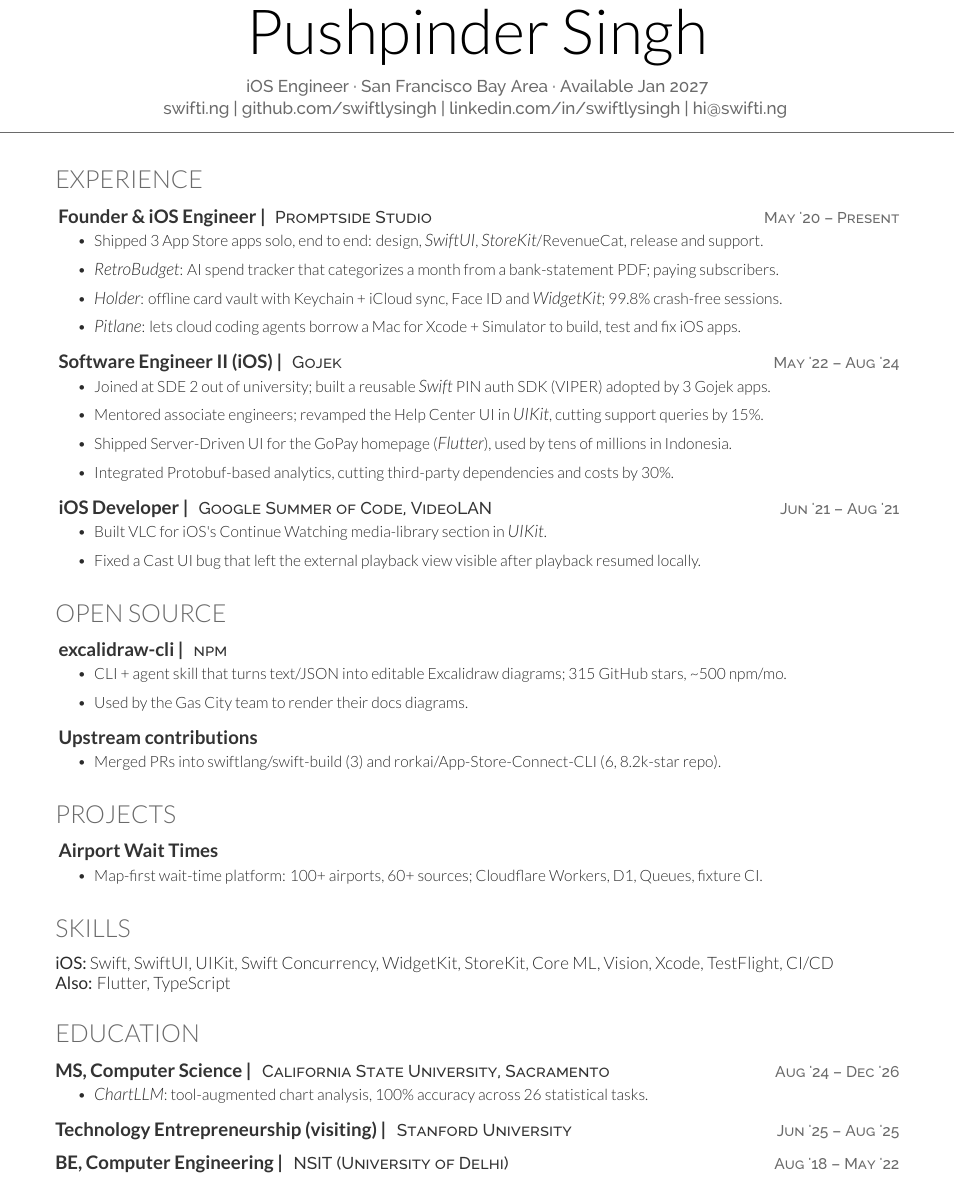
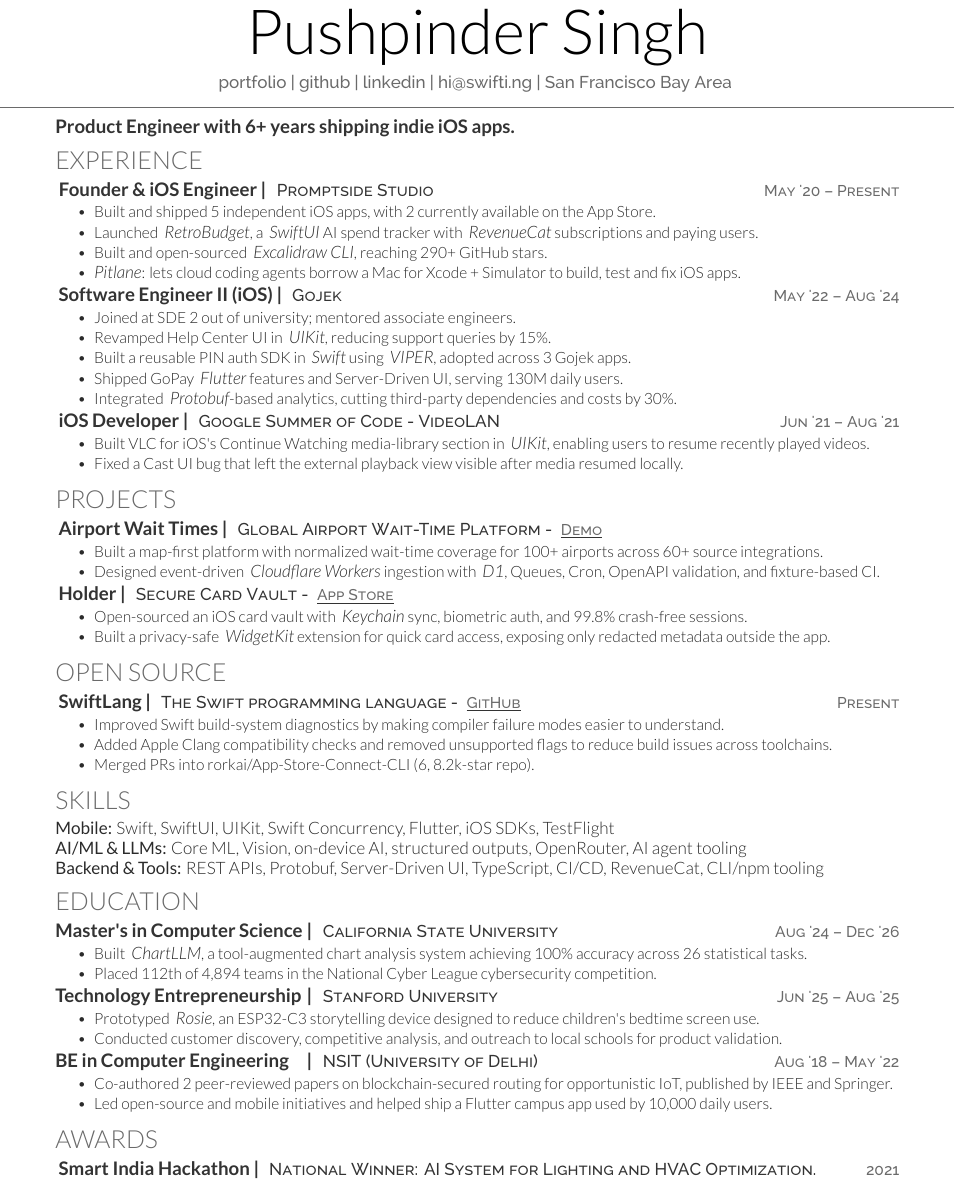
Before and after one commit to swiftlysingh/Automated-Tex-Resume, a LaTeX CV (resume.tex, which reads fonts.cls): part of the page, cut so that both start at the same text. Compiled offline with XeLaTeX.

Commit message:
Restore master's dense layout with targeted content edits
Undo the spaced-out rewrite. Keep master's template, spacing,
and section structure, and only change the requested copy:
drop Pal from the name, Bay Area instead of Sacramento, remove
Barkie.ai, retitle Promptside and Gojek, credit NSIT, and add
Pitlane, a Gojek SDE-2/mentoring line, and App-Store-Connect-CLI.

Co-authored-by: Pushpinder Singh <hi@swifti.ng>

```diff
--- a/fonts.cls
+++ b/fonts.cls
@@ -44,19 +44,19 @@
 \fontsize{40pt}{60pt}
 \fontspec[Path = fonts/lato/]{Lato-Hai}\selectfont #1
 \fontspec[Path = fonts/lato/]{Lato-Lig}\selectfont #2
-} \\[8pt]
+} \\[5pt]
 \centering{
 \color{headings}
 \fontspec[Path = fonts/raleway/]{Raleway-Medium}\fontsize{11pt}{14pt}\selectfont #3}
 \noindent\makebox[\linewidth]{\color{headings}\rule{\paperwidth}{0.4pt}}
-\vspace{-10pt}
+\vspace{-18pt}
 }
 
 % Section seperators
 \usepackage{titlesec}
-\titlespacing{\section}{0pt}{14pt}{6pt}
+\titlespacing{\section}{0pt}{3pt}{1pt}
 \titlespacing{\subsection}{0pt}{0pt}{0pt}
-\newcommand{\sectionsep}{\vspace{8pt}}
+\newcommand{\sectionsep}{\vspace{6pt}}
 
 % Headings command
 \titleformat{\section}{\color{headings}
--- a/resume.tex
+++ b/resume.tex
@@ -13,9 +13,19 @@
 %
 %%%%%%%%%%%%%%%%%%%%%%%%%%%%%%%%%%%%%%
 \namesection{}{Pushpinder Singh}{
-iOS Engineer · San Francisco Bay Area · Available Jan 2027 \\[2pt]
-\urlstyle{same}\href{https://swifti.ng}{swifti.ng} | \href{https://github.com/swiftlysingh}{github.com/swiftlysingh} | \href{https://www.linkedin.com/in/swiftlysingh/}{linkedin.com/in/swiftlysingh} | \href{mailto:hi@swifti.ng}{hi@swifti.ng}
+
+% \\ [2pt]$
+\urlstyle{same}\href{https://swifti.ng}{portfolio} | \href{https://github.com/swiftlysingh}{github} | \href{https://www.linkedin.com/in/swiftlysingh/}{linkedin} | \href{mailto:hi@swifti.ng}{hi@swifti.ng} | San Francisco Bay Area
 }
+
+%%%%%%%%%%%%%%%%%%%%%%%%%%%%%%%%%%%%%%
+%     Profile
+%%%%%%%%%%%%%%%%%%%%%%%%%%%%%%%%%%%%%%
+
+\section{}
+\vspace{-17pt}
+\raggedright
+\runsubsection{\textbf{Product Engineer with 6+ years shipping indie iOS apps.}}
 
 %%%%%%%%%%%%%%%%%%%%%%%%%%%%%%%%%%%%%%
 %     EXPERIENCE
@@ -25,58 +35,61 @@
 \textbf{\runsubsection{Founder \& iOS Engineer |}}
 \descript{\href{https://promptside.studio/}{Promptside Studio} \datetext{May '20 – Present}}
 \begin{tightemize}
-    \item Shipped 3 App Store apps solo, end to end: design, \emphitalic{SwiftUI}, \emphitalic{StoreKit}/RevenueCat, release and support.
-    \item \emphitalic{RetroBudget}: AI spend tracker that categorizes a month from a bank-statement PDF; paying subscribers.
-    \item \href{https://apps.apple.com/cz/app/offline-card-vault-holder/id6475649492}{\emphitalic{Holder}}: offline card vault with Keychain + iCloud sync, Face ID and \emphitalic{WidgetKit}; 99.8\% crash-free sessions.
+    \item Built and shipped 5 independent iOS apps, with 2 currently available on the App Store.
+    \item Launched \emphitalic{RetroBudget}, a \emphitalic{SwiftUI} AI spend tracker with \emphitalic{RevenueCat} subscriptions and paying users.
+    \item Built and open-sourced \emphitalic{Excalidraw CLI}, reaching 290+ GitHub stars.
     \item \emphitalic{Pitlane}: lets cloud coding agents borrow a Mac for Xcode + Simulator to build, test and fix iOS apps.
 \end{tightemize}
-\sectionsep
 
 \textbf{\href{https://www.gojek.io/}{\runsubsection{Software Engineer II (iOS) |}}}
 \descript{Gojek \datetext{May '22 – Aug '24}}
 \begin{tightemize}
-    \item Joined at SDE 2 out of university; built a reusable \emphitalic{Swift} PIN auth SDK (VIPER) adopted by 3 Gojek apps.
-    \item Mentored associate engineers; revamped the Help Center UI in \emphitalic{UIKit}, cutting support queries by 15\%.
-    \item Shipped Server-Driven UI for the GoPay homepage (\emphitalic{Flutter}), used by tens of millions in Indonesia.
-    \item Integrated Protobuf-based analytics, cutting third-party dependencies and costs by 30\%.
+\item Joined at SDE 2 out of university; mentored associate engineers.
+\item Revamped Help Center UI in \emphitalic{UIKit}, reducing support queries by 15\%.
+\item Built a reusable PIN auth SDK in \emphitalic{Swift} using \emphitalic{VIPER}, adopted across 3 Gojek apps.
+\item Shipped GoPay \emphitalic{Flutter} features and Server-Driven UI, serving 130M daily users.
+\item Integrated \emphitalic{Protobuf}-based analytics, cutting third-party dependencies and costs by 30\%.
 \end{tightemize}
-\sectionsep
 
 \textbf{\href{https://summerofcode.withgoogle.com/projects/6623823417311232}{\runsubsection{iOS Developer |}}}
-\descript{Google Summer of Code, VideoLAN \datetext{Jun '21 – Aug '21}}
+\descript{Google Summer of Code - VideoLAN \datetext{Jun '21 – Aug '21}}
 \begin{tightemize}
-    \item Built VLC for iOS's Continue Watching media-library section in \emphitalic{UIKit}.
-    \item Fixed a Cast UI bug that left the external playback view visible after playback resumed locally.
+  \item Built VLC for iOS's Continue Watching media-library section in \emphitalic{UIKit}, enabling users to resume recently played videos.
+    \item Fixed a Cast UI bug that left the external playback view visible after media resumed locally.
 \end{tightemize}
 
 %%%%%%%%%%%%%%%%%%%%%%%%%%%%%%%%%%%%%%
-%     OPEN SOURCE
+%     Projects
+%%%%%%%%%%%%%%%%%%%%%%%%%%%%%%%%%%%%%%
+
+\section{Projects}
+
+\textbf{\href{https://airportwait.vercel.app/}{\runsubsection{Airport Wait Times |}}}
+\descript{Global Airport Wait-Time Platform - \linktext{https://airportwait.vercel.app/}{Demo}}
+\begin{tightemize}
+    \item Built a map-first platform with normalized wait-time coverage for 100+ airports across 60+ source integrations.
+    \item Designed event-driven \emphitalic{Cloudflare Workers} ingestion with \emphitalic{D1}, Queues, Cron, OpenAPI validation, and fixture-based CI.
+\end{tightemize}
+
+\textbf{\href{https://apps.apple.com/cz/app/offline-card-vault-holder/id6475649492}{\runsubsection{Holder |}}}
+\descript{Secure Card Vault - \linktext{https://apps.apple.com/cz/app/offline-card-vault-holder/id6475649492}{App Store}}
+\begin{tightemize}
+    \item Open-sourced an iOS card vault with \emphitalic{Keychain} sync, biometric auth, and 99.8\% crash-free sessions.
+    \item Built a privacy-safe \emphitalic{WidgetKit} extension for quick card access, exposing only redacted metadata outside the app.
+\end{tightemize}
+
+%%%%%%%%%%%%%%%%%%%%%%%%%%%%%%%%%%%%%%
+%     TECHNICAL CONTRIBUTIONS
 %%%%%%%%%%%%%%%%%%%%%%%%%%%%%%%%%%%%%%
 
 \section{Open Source}
 
-\textbf{\runsubsection{excalidraw-cli |}}
-\descript{npm}
+\textbf{\runsubsection{\href{https://github.com/swiftlang}{SwiftLang |}}}
+\descript{The Swift programming language - \linktext{https://github.com/swiftlang/swift-build/pulls?q=is:pr+author:swiftlysingh+}{GitHub} \datetext{Present}}
 \begin{tightemize}
-    \item CLI + agent skill that turns text/JSON into editable Excalidraw diagrams; 315 GitHub stars, \textasciitilde{}500 npm/mo.
-    \item Used by the Gas City team to render their docs diagrams.
-\end{tightemize}
-\sectionsep
-
-\textbf{\runsubsection{Upstream contributions}}\\
-\begin{tightemize}
-    \item Merged PRs into \href{https://github.com/swiftlang/swift-build}{swiftlang/swift-build} (3) and \href{https://github.com/rorkai/App-Store-Connect-CLI}{rorkai/App-Store-Connect-CLI} (6, 8.2k-star repo).
-\end{tightemize}
-
-%%%%%%%%%%%%%%%%%%%%%%%%%%%%%%%%%%%%%%
-%     PROJECTS
-%%%%%%%%%%%%%%%%%%%%%%%%%%%%%%%%%%%%%%
-
-\section{Projects}
-
-\textbf{\href{https://airportwait.vercel.app/}{\runsubsection{Airport Wait Times}}}\\
-\begin{tightemize}
-    \item Map-first wait-time platform: 100+ airports, 60+ sources; Cloudflare Workers, D1, Queues, fixture CI.
+    \item Improved Swift build-system diagnostics by making compiler failure modes easier to understand.
+    \item Added Apple Clang compatibility checks and removed unsupported flags to reduce build issues across toolchains.
+    \item Merged PRs into \href{https://github.com/rorkai/App-Store-Connect-CLI}{rorkai/App-Store-Connect-CLI} (6, 8.2k-star repo).
 \end{tightemize}
 
 %%%%%%%%%%%%%%%%%%%%%%%%%%%%%%%%%%%%%%
@@ -85,26 +98,50 @@
 \section{Skills}
 
 \noindent
-\textbf{iOS:} Swift, SwiftUI, UIKit, Swift Concurrency, WidgetKit, StoreKit, Core ML, Vision, Xcode, TestFlight, CI/CD \\
-\textbf{Also:} Flutter, TypeScript
+\textbf{Mobile:} Swift, SwiftUI, UIKit, Swift Concurrency, Flutter, iOS SDKs, TestFlight \\
+
+\noindent
+\textbf{AI/ML \& LLMs:} Core ML, Vision, on-device AI, structured outputs, OpenRouter, AI agent tooling \\
+
+\noindent
+\textbf{Backend \& Tools:} REST APIs, Protobuf, Server-Driven UI, TypeScript, CI/CD, RevenueCat, CLI/npm tooling
 
 %%%%%%%%%%%%%%%%%%%%%%%%%%%%%%%%%%%%%%
 %     EDUCATION
 %%%%%%%%%%%%%%%%%%%%%%%%%%%%%%%%%%%%%%
 
 \section{Education}
-\runsubsection{MS, Computer Science |}
-\descript{California State University, Sacramento \datetext{Aug '24 – Dec '26}}
+\runsubsection{\makebox[5.6cm][l]{Master's in Computer Science} |}
+\descript{California State University \datetext{Aug '24 – Dec '26}}
 \begin{tightemize}
-    \item \emphitalic{ChartLLM}: tool-augmented chart analysis, 100\% accuracy across 26 statistical tasks.
+    \item Built \emphitalic{ChartLLM}, a tool-augmented chart analysis system achieving 100\% accuracy across 26 statistical tasks.
+    \item Placed 112th of 4,894 teams in the National Cyber League cybersecurity competition.
 \end{tightemize}
-\sectionsep
 
-\runsubsection{Technology Entrepreneurship (visiting) |}
-\descript{Stanford University \datetext{Jun '25 – Aug '25}}
-\sectionsep
+% \sectionsep
 
-\runsubsection{BE, Computer Engineering |}
+\runsubsection{\makebox[5.6cm][l]{Technology Entrepreneurship} |}
+\descript{Stanford University  \datetext{Jun '25 – Aug '25}}
+\begin{tightemize}
+    \item Prototyped \emphitalic{Rosie}, an ESP32-C3 storytelling device designed to reduce children's bedtime screen use.
+    \item Conducted customer discovery, competitive analysis, and outreach to local schools for product validation.
+\end{tightemize}
+
+% \sectionsep
+
+\runsubsection{\makebox[5.6cm][l]{BE in Computer Engineering} |}
 \descript{NSIT (University of Delhi) \datetext{Aug '18 – May '22}}
+\begin{tightemize}
+    \item Co-authored 2 peer-reviewed papers on blockchain-secured routing for opportunistic IoT, published by IEEE and Springer.
+    \item Led open-source and mobile initiatives and helped ship a Flutter campus app used by 10,000 daily users.
+\end{tightemize}
+
+%%%%%%%%%%%%%%%%%%%%%%%%%%%%%%%%%%%%%
+    % AWARDS
+%%%%%%%%%%%%%%%%%%%%%%%%%%%%%%%%%%%%%
+
+\section{Awards}
+\textbf{\runsubsection{Smart India Hackathon |}}
+\descript{National Winner: AI System for Lighting and HVAC Optimization. \datetext{2021}}
 
 \end{document}
```
Also changed, not shown: fonts.cls (15 more changed lines).
